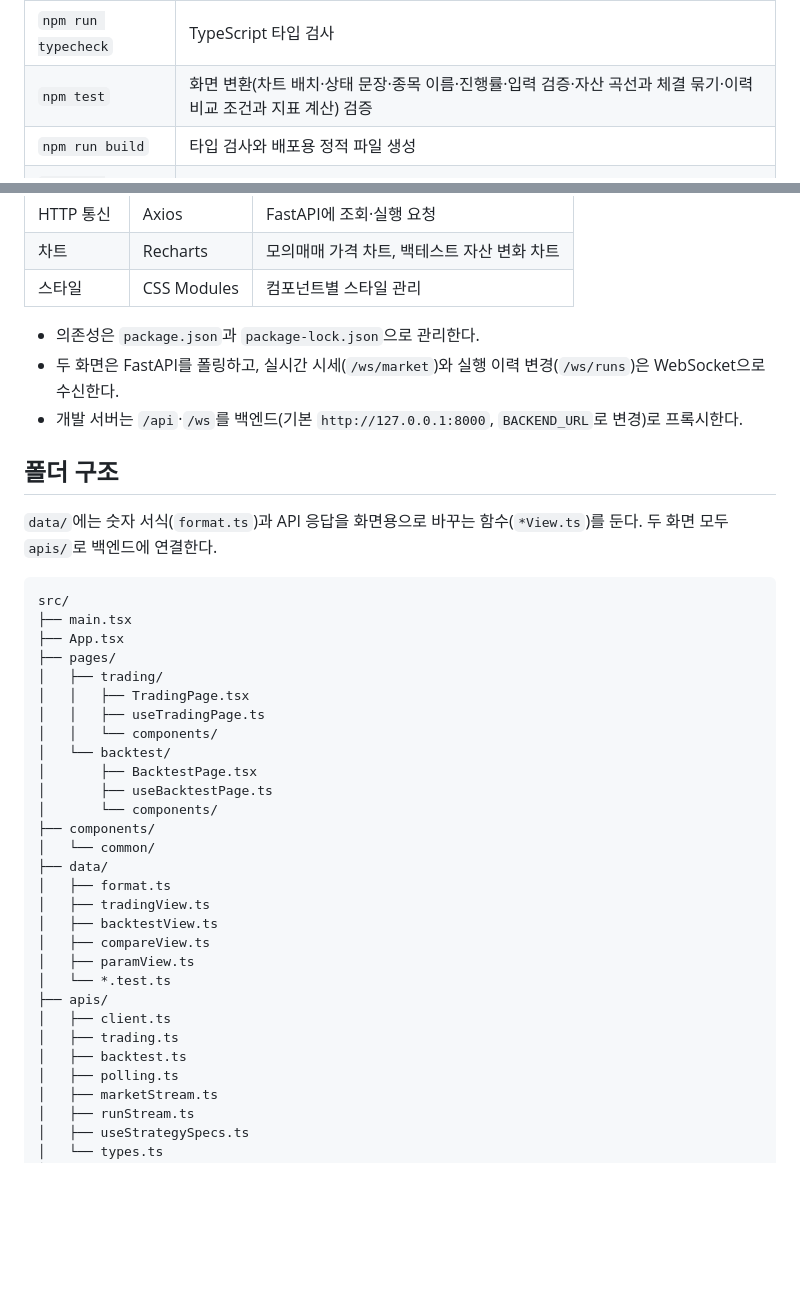
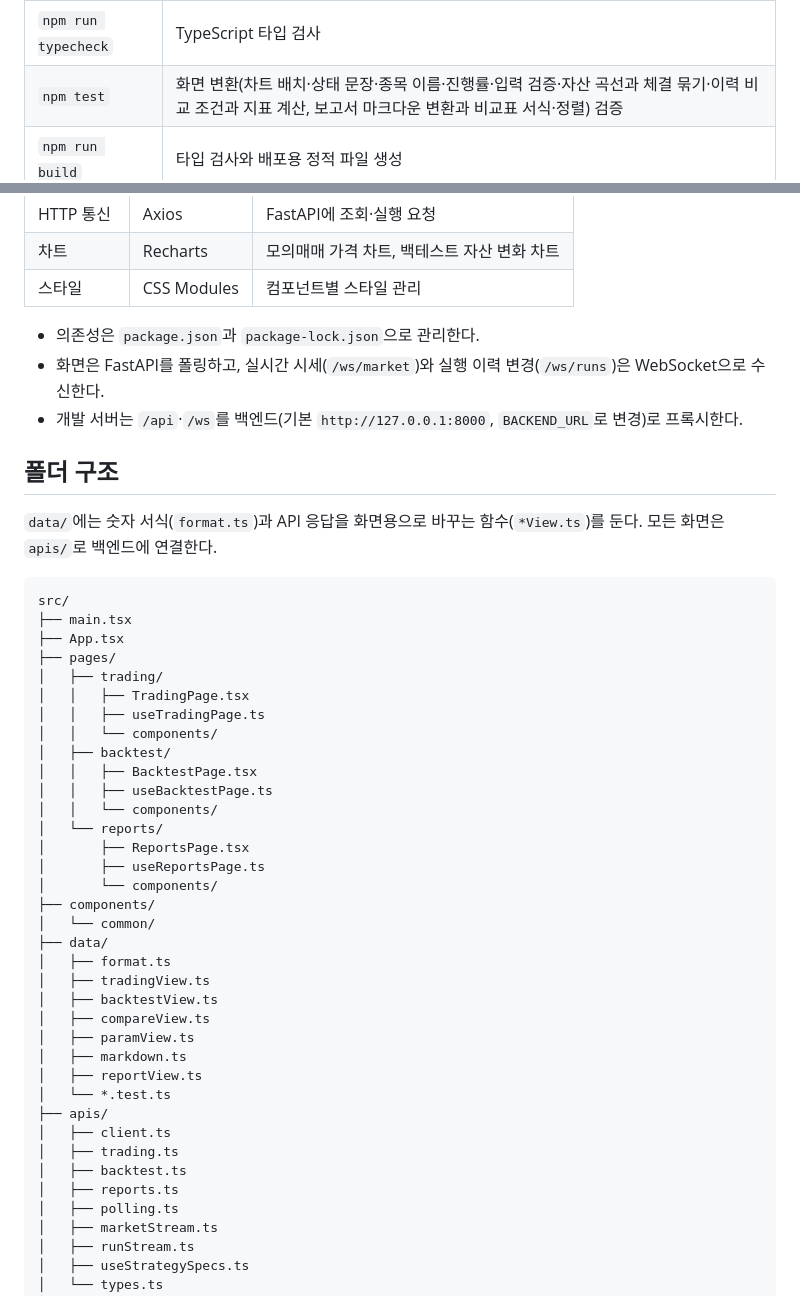
Before and after one commit to NH-Futures-Pioneer-1-Team07/pioneer-1st-code-team07, a Markdown page: frontend/README.md, 2 parts joined by grey strips. Rendered like a GitHub page; blank space fills up the shorter version.

````diff
--- a/frontend/README.md
+++ b/frontend/README.md
@@ -17,7 +17,7 @@ npm run dev
 | 명령 | 확인할 내용 |
 | --- | --- |
 | `npm run typecheck` | TypeScript 타입 검사 |
-| `npm test` | 화면 변환(차트 배치·상태 문장·종목 이름·진행률·입력 검증·자산 곡선과 체결 묶기·이력 비교 조건과 지표 계산) 검증 |
+| `npm test` | 화면 변환(차트 배치·상태 문장·종목 이름·진행률·입력 검증·자산 곡선과 체결 묶기·이력 비교 조건과 지표 계산, 보고서 마크다운 변환과 비교표 서식·정렬) 검증 |
 | `npm run build` | 타입 검사와 배포용 정적 파일 생성 |
 | `npm run preview` | 빌드한 `dist/` 로컬 미리보기 |
 
@@ -34,13 +34,13 @@ npm run dev
 | 스타일 | CSS Modules | 컴포넌트별 스타일 관리 |
 
 - 의존성은 `package.json`과 `package-lock.json`으로 관리한다.
-- 두 화면은 FastAPI를 폴링하고, 실시간 시세(`/ws/market`)와 실행 이력 변경(`/ws/runs`)은 WebSocket으로 수신한다.
+- 화면은 FastAPI를 폴링하고, 실시간 시세(`/ws/market`)와 실행 이력 변경(`/ws/runs`)은 WebSocket으로 수신한다.
 - 개발 서버는 `/api`·`/ws`를 백엔드(기본 `http://127.0.0.1:8000`, `BACKEND_URL`로 변경)로 프록시한다.
 
 ## 폴더 구조
 
 `data/`에는 숫자 서식(`format.ts`)과 API 응답을 화면용으로 바꾸는 함수(`*View.ts`)를 둔다.
-두 화면 모두 `apis/`로 백엔드에 연결한다.
+모든 화면은 `apis/`로 백엔드에 연결한다.
 
 ```text
 src/
@@ -51,9 +51,13 @@ src/
 │   │   ├── TradingPage.tsx
 │   │   ├── useTradingPage.ts
 │   │   └── components/
-│   └── backtest/
-│       ├── BacktestPage.tsx
-│       ├── useBacktestPage.ts
+│   ├── backtest/
+│   │   ├── BacktestPage.tsx
+│   │   ├── useBacktestPage.ts
+│   │   └── components/
+│   └── reports/
+│       ├── ReportsPage.tsx
+│       ├── useReportsPage.ts
 │       └── components/
 ├── components/
 │   └── common/
@@ -63,11 +67,14 @@ src/
 │   ├── backtestView.ts
 │   ├── compareView.ts
 │   ├── paramView.ts
+│   ├── markdown.ts
+│   ├── reportView.ts
 │   └── *.test.ts
 ├── apis/
 │   ├── client.ts
 │   ├── trading.ts
 │   ├── backtest.ts
+│   ├── reports.ts
 │   ├── polling.ts
 │   ├── marketStream.ts
 │   ├── runStream.ts
````
Also changed, not shown: README.md (+18 -1 lines), backend/README.md (+14 -0 lines), docs/images/reports.jpg (added).
